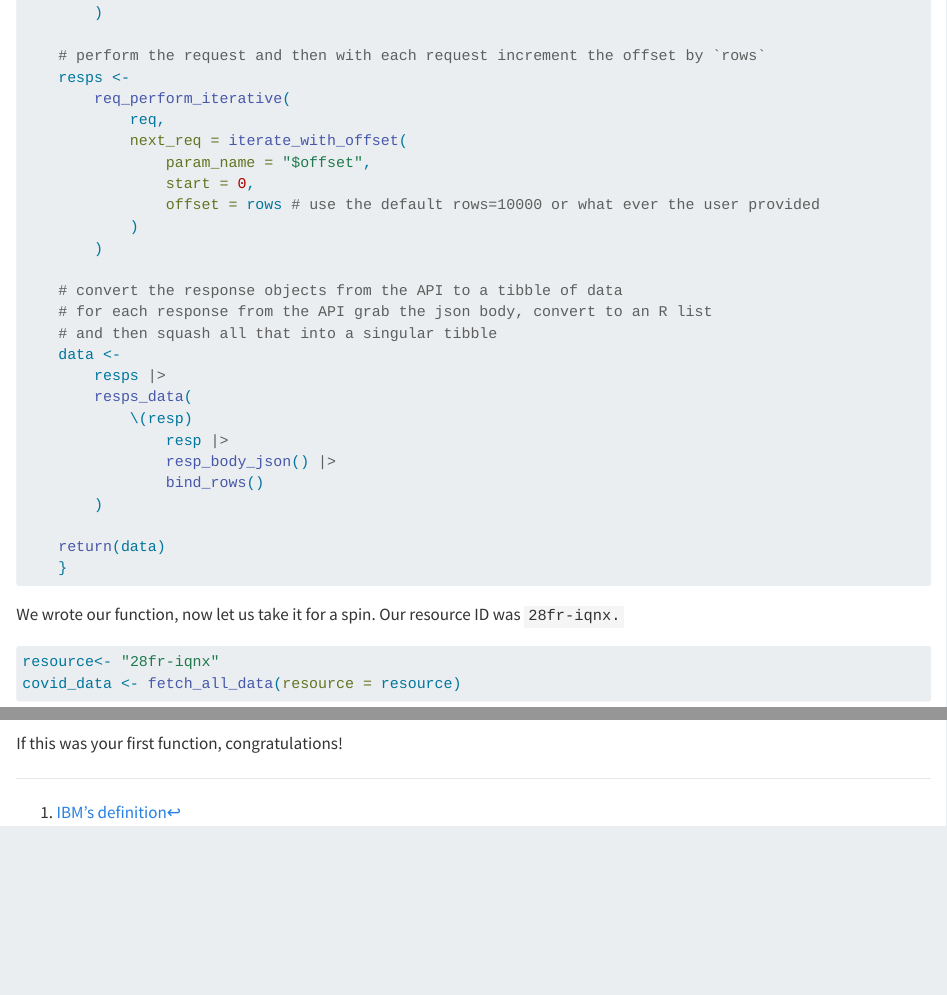
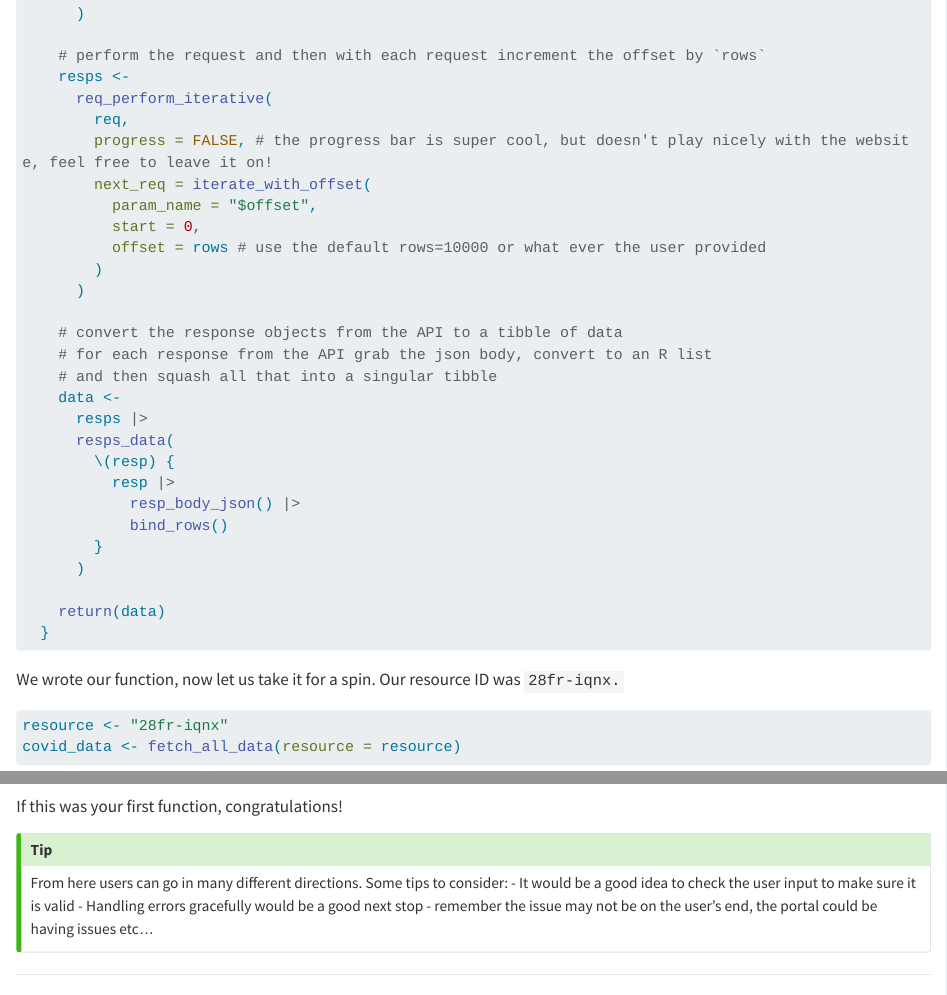
Before and after one commit to CT-DPH-Data-Management-and-Governance/modern-r-for-public-health-practitioners, a Quarto document (chapters/apis-functions/index.qmd): the page in a window 1100 px wide, from 9780 px down before the commit and from 9840 px down after it, so that both start at the same text, and a second part further down, joined at a grey line. Rendered offline with R 4.5, knitr and Pandoc in place of Quarto, with nearby package versions; some code elsewhere in the file could not run offline; long lines of code are wrapped.

Commit message:
clean: formatting

````diff
--- a/chapters/apis-functions/index.qmd
+++ b/chapters/apis-functions/index.qmd
@@ -350,38 +353,40 @@ fetch_all_data <-
 
     # create the first request
     req <-
-        request(base) |>
-        req_url_path_append(resource) |> #appened the user provided 4x4 to the base url
-        req_url_query(
-            `$limit` = rows, # use the default rows=10000 or what ever the user provided
-            `$offset` = 0 # start with the first row
-        )
+      request(base) |>
+      req_url_path_append(resource) |> #appened the user provided 4x4 to the base url
+      req_url_query(
+        `$limit` = rows, # use the default rows=10000 or what ever the user provided
+        `$offset` = 0 # start with the first row
+      )
 
     # perform the request and then with each request increment the offset by `rows`
     resps <-
-        req_perform_iterative(
-            req,
-            next_req = iterate_with_offset(
-                param_name = "$offset",
-                start = 0,
-                offset = rows # use the default rows=10000 or what ever the user provided
-            )
+      req_perform_iterative(
+        req,
+        progress = FALSE, # the progress bar is super cool, but doesn't play nicely with the website, feel free to leave it on!
+        next_req = iterate_with_offset(
+          param_name = "$offset",
+          start = 0,
+          offset = rows # use the default rows=10000 or what ever the user provided
         )
+      )
 
     # convert the response objects from the API to a tibble of data
     # for each response from the API grab the json body, convert to an R list
     # and then squash all that into a singular tibble
     data <-
-        resps |>
-        resps_data(
-            \(resp)
-                resp |>
-                resp_body_json() |>
-                bind_rows()
-        )
+      resps |>
+      resps_data(
+        \(resp) {
+          resp |>
+            resp_body_json() |>
+            bind_rows()
+        }
+      )
 
     return(data)
-    }
+  }
 ```
 
 
@@ -399,0 +409,6 @@ If this was your first function, congratulations!
+From here users can go in many different directions.
+Some tips to consider:
+    - It would be a good idea to check the user input to make sure it is valid
+    - Handling errors gracefully would be a good next stop - remember the issue
+    may not be on the user's end, the portal could be having issues etc...
+:::
````
Also changed, not shown: chapters/apis-functions/index.qmd (41 more changed lines).
